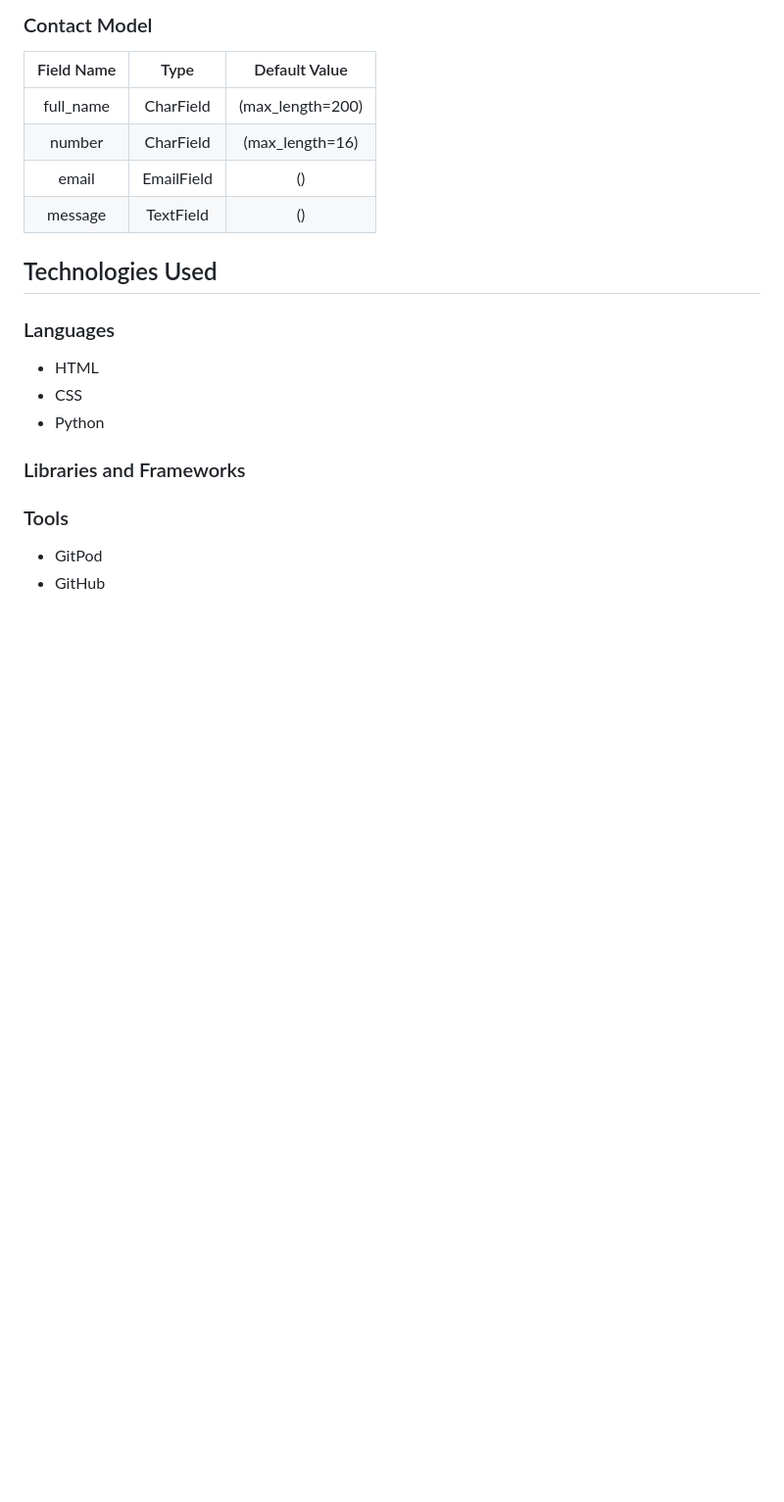
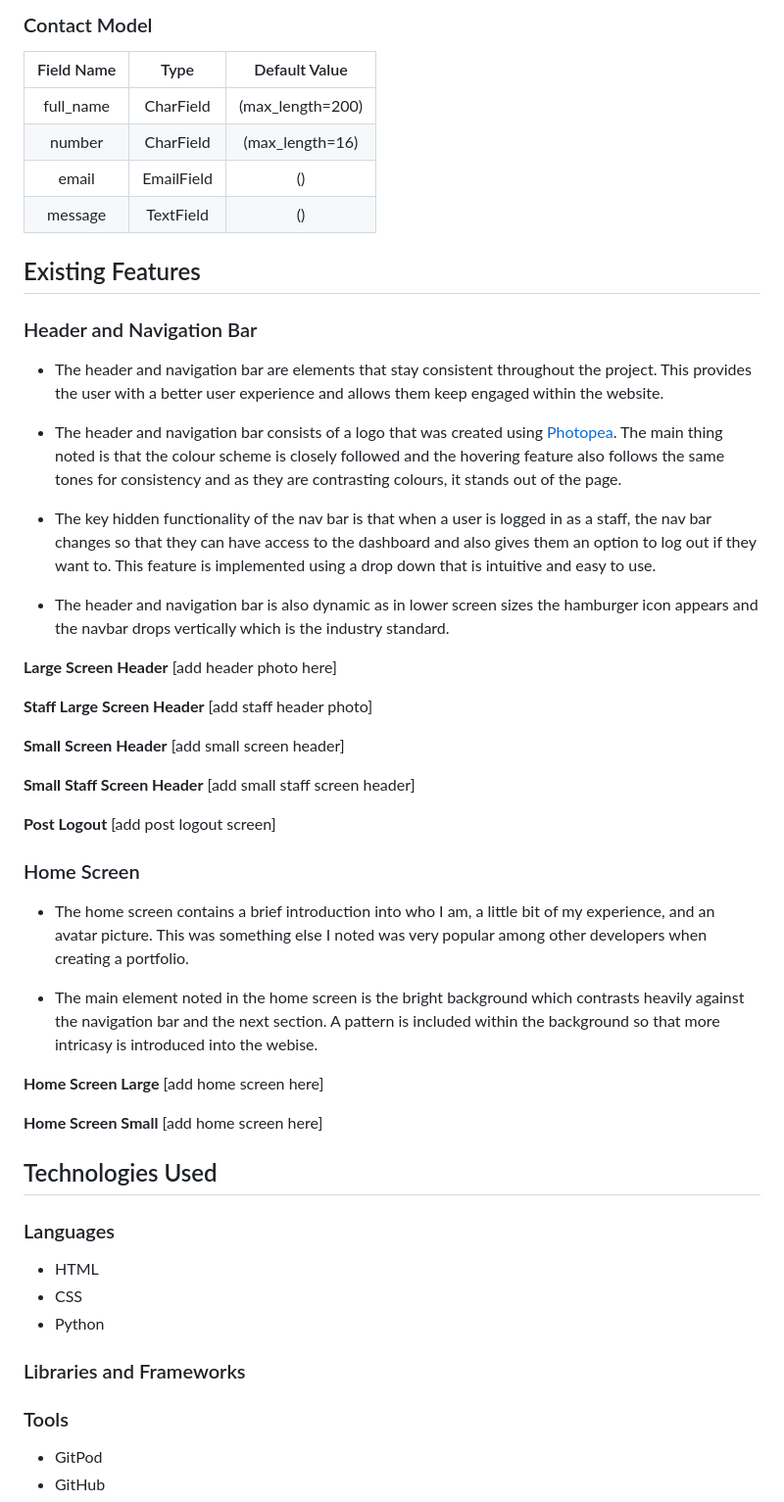
Before and after one commit to AlexAntony3/AlexDevPath, a Markdown page: README.md, the part around the change printed below. Shown: that part at 98% size. Rendered like a GitHub page; blank space fills up the shorter version.

Commit message:
feat: add home screen and header features to readme

```diff
--- a/README.md
+++ b/README.md
@@ -208,6 +208,46 @@ To develop the database schema, i used [DrawSQL](https://drawsql.app/). I was ab
 |   number   |  CharField |  (max_length=16) |
 |    email   | EmailField |        ()        |
 |   message  |  TextField |        ()        |
+
+## Existing Features
+
+### Header and Navigation Bar
+
+* The header and navigation bar are elements that stay consistent throughout the project. This provides the user with a better user experience and allows them keep engaged within the website.
+
+* The header and navigation bar consists of a logo that was created using [Photopea](https://www.photopea.com/). The main thing noted is that the colour scheme is closely followed and the hovering feature also follows the same tones for consistency and as they are contrasting colours, it stands out of the page.
+
+* The key hidden functionality of the nav bar is that when a user is logged in as a staff, the nav bar changes so that they can have access to the dashboard and also gives them an option to log out if they want to. This feature is implemented using a drop down that is intuitive and easy to use.
+
+* The header and navigation bar is also dynamic as in lower screen sizes the hamburger icon appears and the navbar drops vertically which is the industry standard.
+
+**Large Screen Header**
+[add header photo here]
+
+**Staff Large Screen Header**
+[add staff header photo]
+
+**Small Screen Header**
+[add small screen header]
+
+**Small Staff Screen Header**
+[add small staff screen header]
+
+**Post Logout**
+[add post logout screen]
+
+### Home Screen
+
+* The home screen contains a brief introduction into who I am, a little bit of my experience, and an avatar picture. This was something else I noted was very popular among other developers when creating a portfolio.
+
+* The main element noted in the home screen is the bright background which contrasts heavily against the navigation bar and the next section. A pattern is included within the background so that more intricasy is introduced into the webise.
+
+**Home Screen Large**
+[add home screen here]
+
+**Home Screen Small**
+[add home screen here]
+
 
 ## Technologies Used
 
```
Also changed, not shown: other parts of README.md (+1 -1 lines), docs/dashboard-mobile.png (renamed from docs/Dashboard-small.png).
